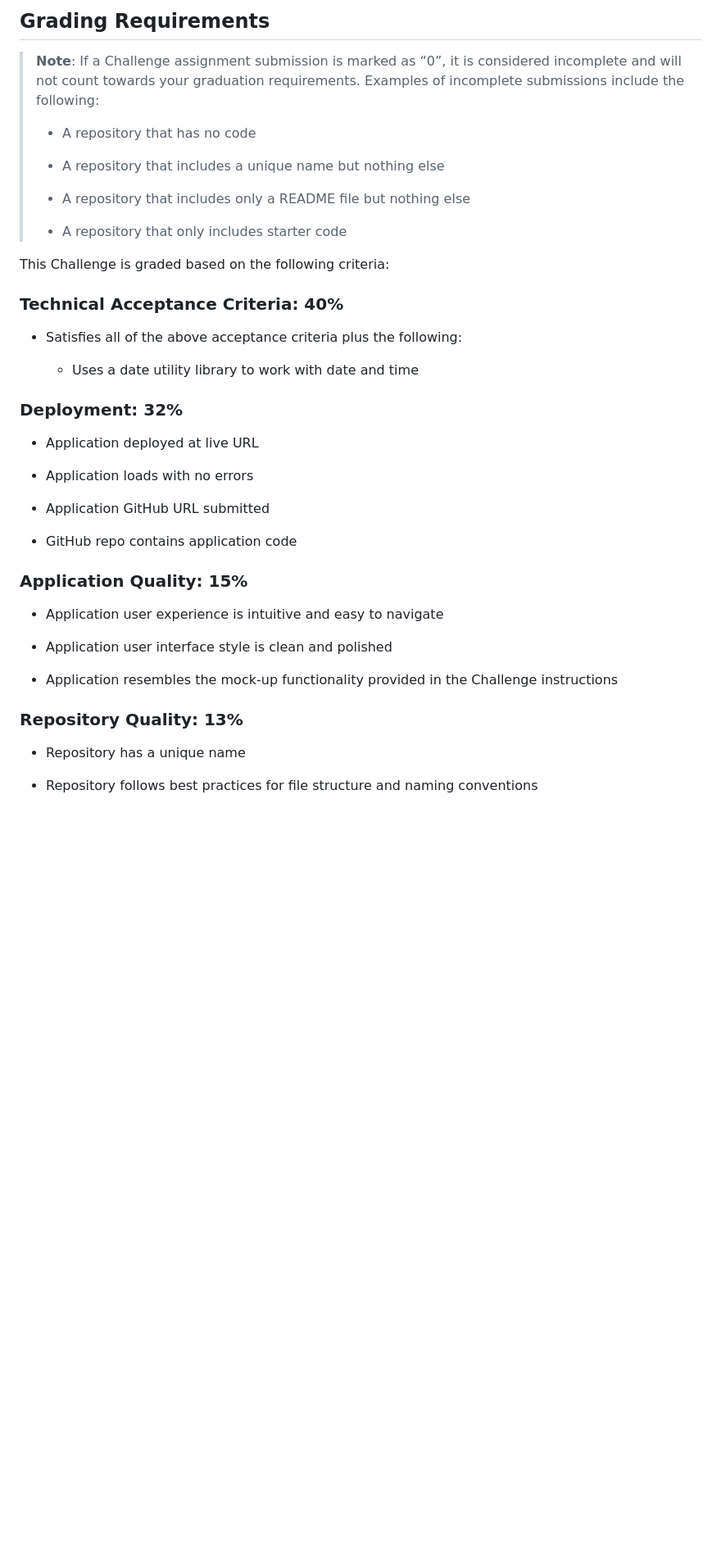
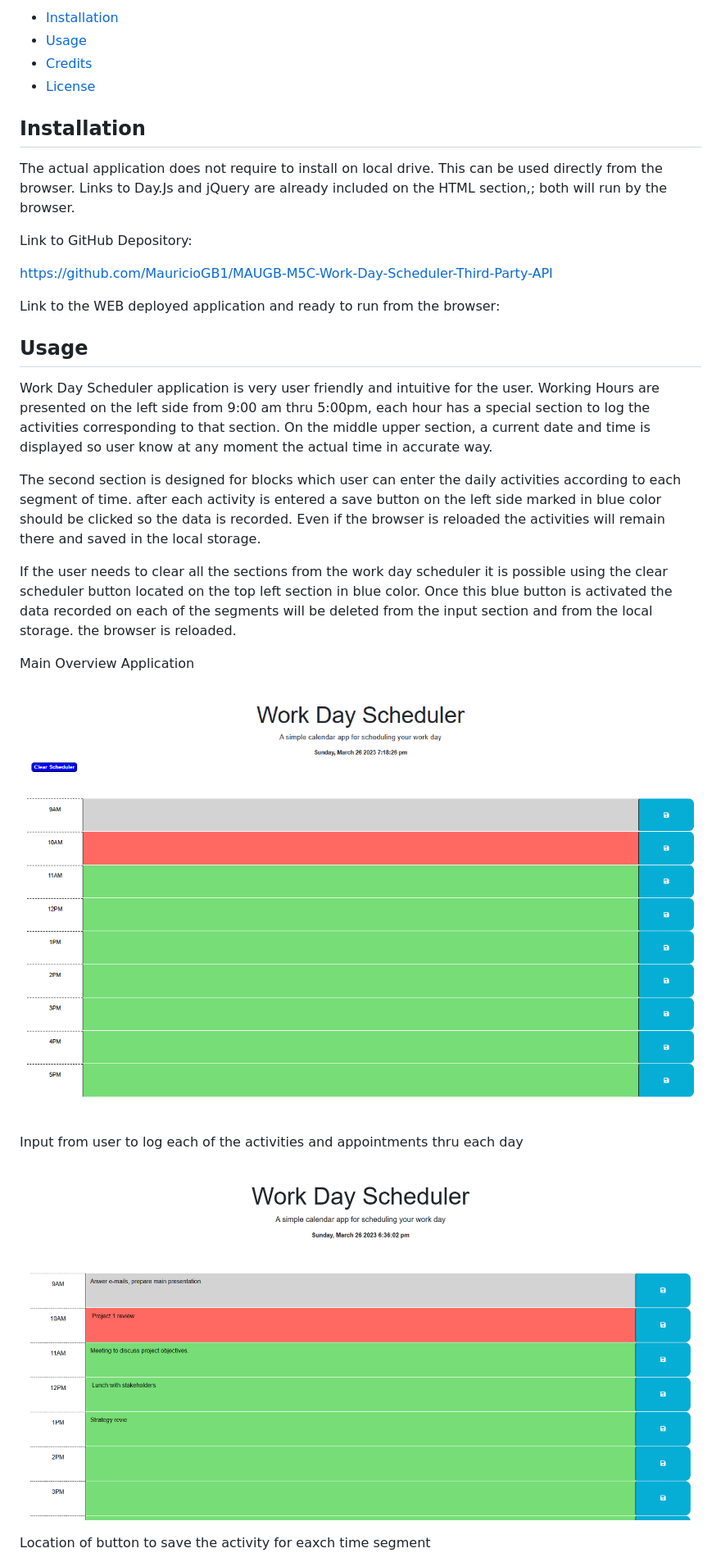
Before and after one commit to MauricioGB1/MAUGB-M5C-Work-Day-Scheduler-Third-Party-API, a Markdown page: README.md, the part around the change printed below. Shown: that part at 82% size. Drawn GitHub-style; pictures changed too: Assets/images/Activities -Image 2.png (added), Assets/images/main-work-day-scheduler.png (added); blank space fills up the shorter version.

Commit message:
Updated full coding and included the Readme file

```diff
--- a/README.md
+++ b/README.md
@@ -39,45 +19,46 @@ The following animation demonstrates the application functionality:
 
-## Grading Requirements
+- [Installation](#installation)
+- [Usage](#usage)
+- [Credits](#credits)
+- [License](#license)
 
-> **Note**: If a Challenge assignment submission is marked as “0”, it is considered incomplete and will not count towards your graduation requirements. Examples of incomplete submissions include the following:
->
-> * A repository that has no code
->
-> * A repository that includes a unique name but nothing else
->
-> * A repository that includes only a README file but nothing else
->
-> * A repository that only includes starter code
+## Installation
 
-This Challenge is graded based on the following criteria:
+The actual application does not require to install on local drive. This can be used directly from the browser.
+Links to Day.Js and jQuery are already included on the HTML section,; both will run by the browser.
 
-### Technical Acceptance Criteria: 40%
+Link to GitHub Depository:
 
-* Satisfies all of the above acceptance criteria plus the following:
+https://github.com/MauricioGB1/MAUGB-M5C-Work-Day-Scheduler-Third-Party-API
 
-  * Uses a date utility library to work with date and time
+Link to the WEB deployed application and ready to run from the browser:
 
-### Deployment: 32%
 
-* Application deployed at live URL
 
-* Application loads with no errors
+## Usage
 
-* Application GitHub URL submitted
+Work Day Scheduler application is very user friendly and intuitive for the user.
+Working Hours are presented on the left side from 9:00 am thru 5:00pm, each hour has a special
+ section to log the activities corresponding to that section.
+On the middle upper section, a current date and time is displayed so user know at any moment the actual time in accurate way.
 
-* GitHub repo contains application code
+The second section is designed for blocks which user can enter the daily activities according to each segment of time.
+after each activity is entered a save button on the left side marked in blue color should be clicked so the data is recorded.
+Even if the browser is reloaded the activities will remain there and saved in the local storage.
 
-### Application Quality: 15%
+If the user needs to clear all the sections from the work day scheduler it is possible
+ using the clear scheduler button located on the top left section in blue color.
+ Once this blue button is activated the data recorded on each of the segments will be deleted from the input section
+ and from the local storage. the browser is reloaded.
 
-* Application user experience is intuitive and easy to navigate
 
-* Application user interface style is clean and polished
+Main Overview Application
 
-* Application resembles the mock-up functionality provided in the Challenge instructions
+![alt text](./Assets/images/main-work-day-scheduler.png)
 
-### Repository Quality: 13%
+Input from user to log each of the activities and appointments thru each day
 
-* Repository has a unique name
+![alt text](./Assets/images/Activities%20-Image%202.png)
 
-* Repository follows best practices for file structure and naming conventions
+Location of button to save the activity for eaxch time segment
 
```
Also changed, not shown: other parts of README.md (+30 -38 lines), Assets/images/Clear Scheduler.png (added), Assets/images/Work-Day-Scheduler-1.png (added), Assets/images/save activity.png (added), 3 other files.
